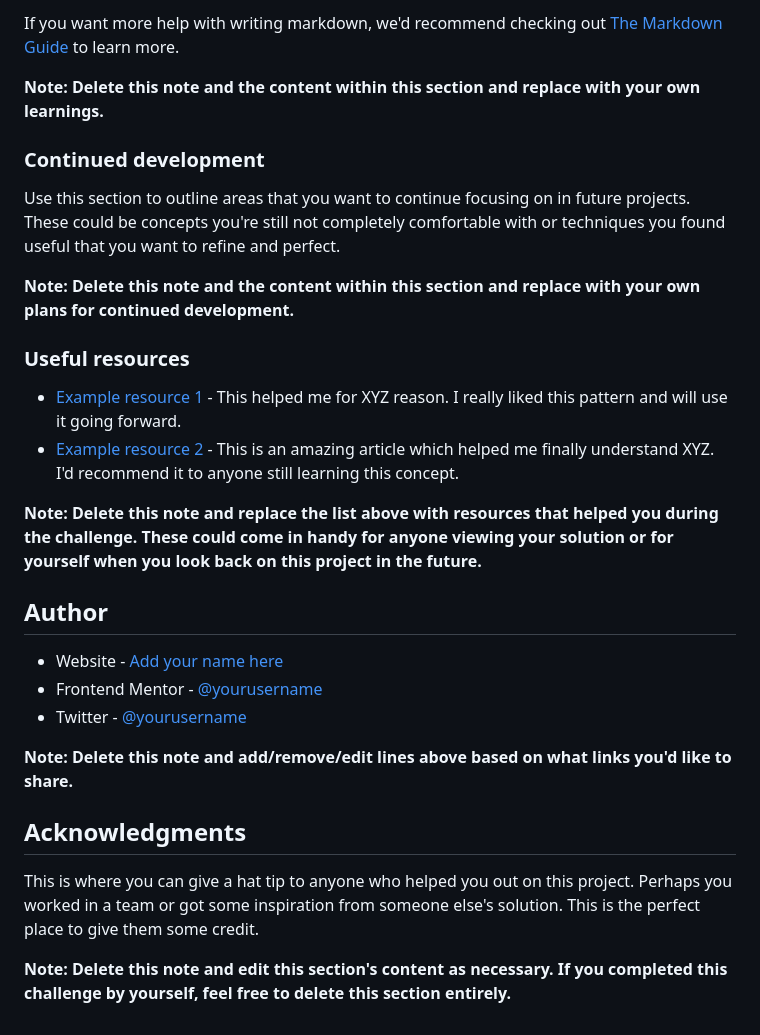
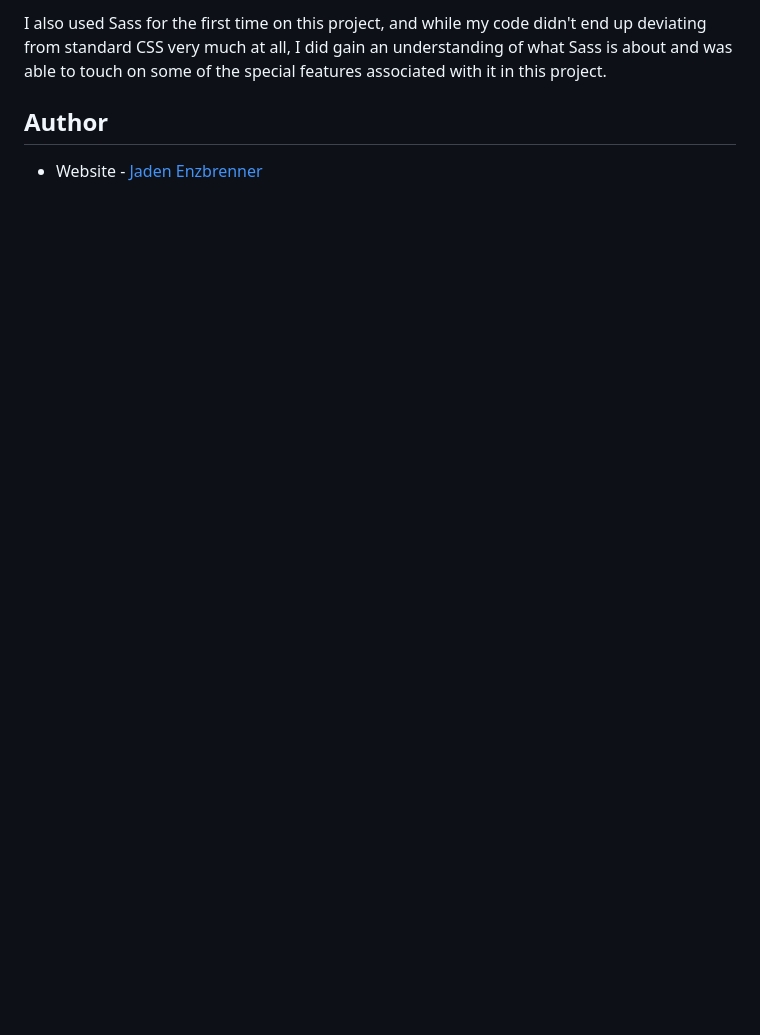
Before and after one commit to jadenenz/Results-summary-component, a Markdown page: README-template.md, the part around the change printed below. Rendered like a GitHub page; blank space fills up the shorter version.

```diff
--- a/README-template.md
+++ b/README-template.md
@@ -83,30 +53,5 @@ const proudOfThisFunc = () => {
-If you want more help with writing markdown, we'd recommend checking out [The Markdown Guide](https://www.markdownguide.org/) to learn more.
-
-**Note: Delete this note and the content within this section and replace with your own learnings.**
-
-### Continued development
-
-Use this section to outline areas that you want to continue focusing on in future projects. These could be concepts you're still not completely comfortable with or techniques you found useful that you want to refine and perfect.
-
-**Note: Delete this note and the content within this section and replace with your own plans for continued development.**
-
-### Useful resources
-
-- [Example resource 1](https://www.example.com) - This helped me for XYZ reason. I really liked this pattern and will use it going forward.
-- [Example resource 2](https://www.example.com) - This is an amazing article which helped me finally understand XYZ. I'd recommend it to anyone still learning this concept.
-
-**Note: Delete this note and replace the list above with resources that helped you during the challenge. These could come in handy for anyone viewing your solution or for yourself when you look back on this project in the future.**
+I also used Sass for the first time on this project, and while my code didn't end up deviating from standard CSS very much at all, I did gain an understanding of what Sass is about and was able to touch on some of the special features associated with it in this project.
 
 ## Author
 
-- Website - [Add your name here](https://www.your-site.com)
-- Frontend Mentor - [@yourusername](https://www.frontendmentor.io/profile/yourusername)
-- Twitter - [@yourusername](https://www.twitter.com/yourusername)
-
-**Note: Delete this note and add/remove/edit lines above based on what links you'd like to share.**
-
-## Acknowledgments
-
-This is where you can give a hat tip to anyone who helped you out on this project. Perhaps you worked in a team or got some inspiration from someone else's solution. This is the perfect place to give them some credit.
-
-**Note: Delete this note and edit this section's content as necessary. If you completed this challenge by yourself, feel free to delete this section entirely.**
+- Website - [Jaden Enzbrenner](https://www.your-site.com)
```
Also changed, not shown: other parts of README-template.md (+6 -36 lines), assets/images/screenshot.png (added).
